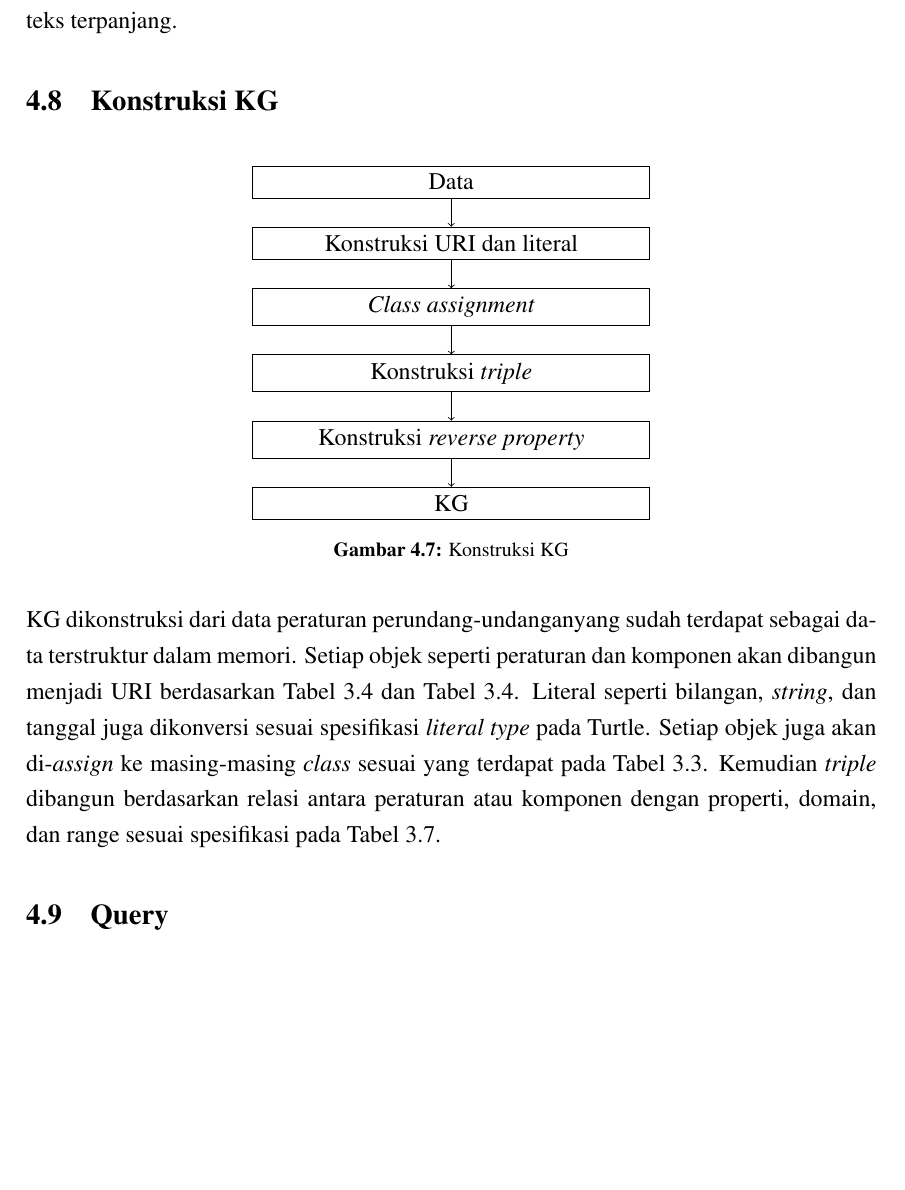
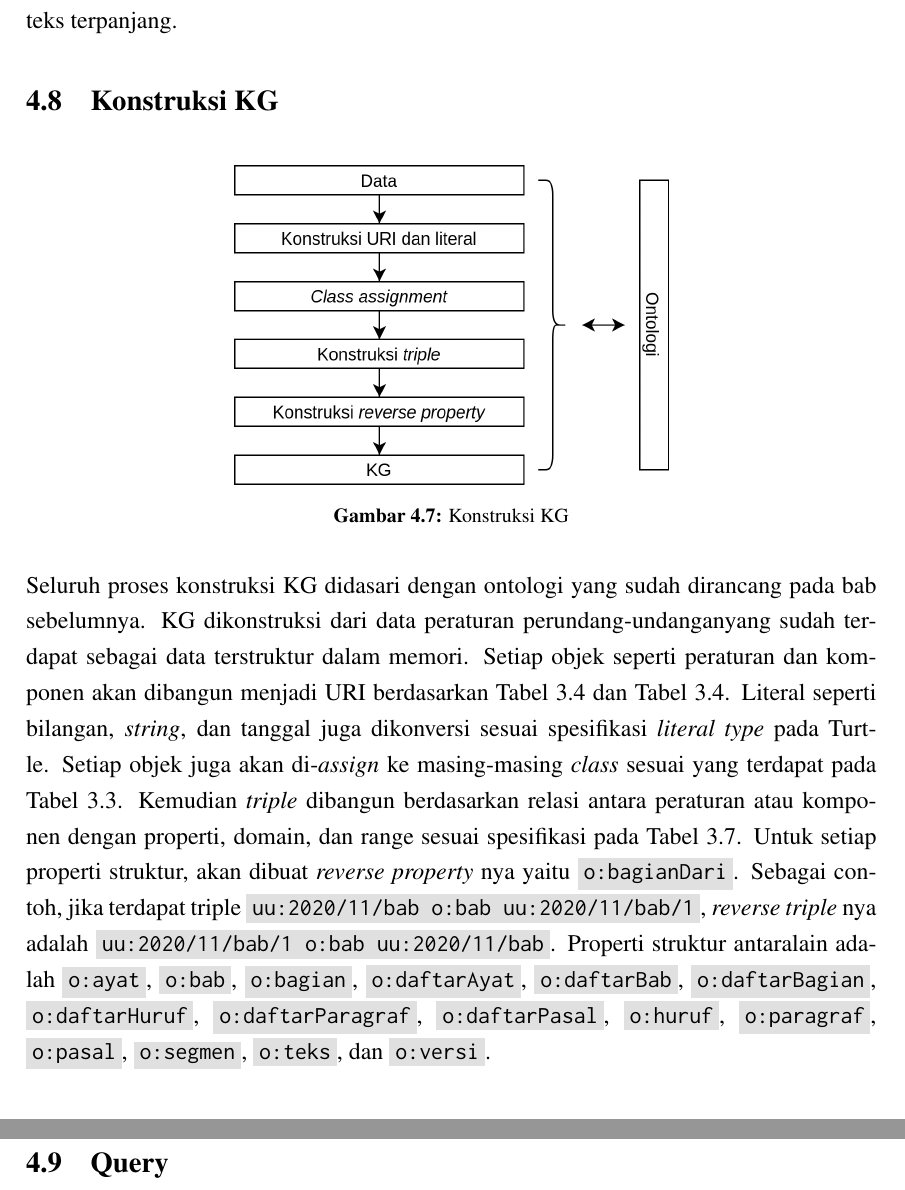
Before and after one commit to aabccd021/legal-kg, a LaTeX thesis (paper/thesis.tex, which reads paper/bab4.tex): part of page 58 of 70 before the commit and two parts of pages 58 and 59 of 70 after it, the two joined at a grey line, cut so that both start at the same text, the shorter picture padded with empty space. Compiled offline with pdfLaTeX.

Commit message:
kontstruksi kg

```diff
--- a/paper/bab4.tex
+++ b/paper/bab4.tex
@@ -479,44 +479,31 @@ terpanjang.
 \label{data-to-triple}
 %--------------------------------------------------------------------------------------------------%
 
-% // TODO: ontologynya mana? kami menggunakan ontologi ini buat konversi, gambarnya ini
-% // TODO: perlu dijelasin jg yg reverse property
-
 \begin{figure}
   \centering
-  \begin{tikzpicture}[node distance=0.5cm]
-    %Styles
-    \tikzstyle{r} = [rectangle, minimum width=7cm, minimum height=0.5cm, draw, text centered]
-
-    %Nodes
-    \node[r] (data)                       {Data};
-    \node[r] (uri)     [below=of data]    {Konstruksi URI dan literal};
-    \node[r] (class)   [below=of uri]     {\textit{Class assignment}};
-    \node[r] (triple)  [below=of class]   {Konstruksi \textit{triple}};
-    \node[r] (reverse) [below=of triple]  {Konstruksi \textit{reverse property}};
-    \node[r] (kg)      [below=of reverse] {KG};
-
-    %Lines
-    \draw[->] (data.south)    -- (uri.north);
-    \draw[->] (uri.south)     -- (class.north);
-    \draw[->] (class.south)   -- (triple.north);
-    \draw[->] (triple.south)  -- (reverse.north);
-    \draw[->] (reverse.south) -- (kg.north);
-
-  \end{tikzpicture}
+  \includegraphics[scale=0.4]{pictures/konstruksi_kg.png}
   \caption{Konstruksi KG}
   \label{fig:konstruksi-kg}
 \end{figure}
 
-KG dikonstruksi dari data \legal yang sudah terdapat sebagai data terstruktur
-dalam memori. Setiap objek seperti peraturan dan komponen akan dibangun menjadi URI berdasarkan
+Seluruh proses konstruksi KG didasari dengan ontologi yang sudah dirancang pada bab sebelumnya. KG
+dikonstruksi dari data \legal yang sudah terdapat sebagai data terstruktur dalam memori. Setiap
+objek seperti peraturan dan komponen akan dibangun menjadi URI berdasarkan
 \tab~\ref{tab:uri-peraturan} dan \tab~\ref{tab:uri-peraturan}. Literal seperti bilangan,
 \textit{string}, dan tanggal juga dikonversi sesuai spesifikasi \textit{literal type} pada Turtle.
 Setiap objek juga akan di-\textit{assign} ke masing-masing \textit{class} sesuai yang terdapat pada
-\tab~\ref{tab:class}. Kemudian \textit{triple} dibangun berdasarkan relasi antara peraturan atau komponen
-dengan properti, domain, dan range sesuai spesifikasi pada \tab~\ref{tab:properti}.
+\tab~\ref{tab:class}. Kemudian \textit{triple} dibangun berdasarkan relasi antara peraturan atau
+komponen dengan properti, domain, dan range sesuai spesifikasi pada \tab~\ref{tab:properti}. Untuk
+setiap properti struktur, akan dibuat \textit{reverse property} nya yaitu \mono{o:bagianDari}.
+Sebagai contoh, jika terdapat triple \mono{uu:2020/11/bab o:bab uu:2020/11/bab/1}, \textit{reverse
+triple} nya adalah \mono{uu:2020/11/bab/1 o:bab uu:2020/11/bab}. Properti struktur antaralain adalah
+\mono{o:ayat}, \mono{o:bab}, \mono{o:bagian}, \mono{o:daftarAyat}, \mono{o:daftarBab},
+\mono{o:daftarBagian}, \mono{o:daftarHuruf}, \mono{o:daftarParagraf}, \mono{o:daftarPasal},
+\mono{o:huruf}, \mono{o:paragraf}, \mono{o:pasal}, \mono{o:segmen}, \mono{o:teks}, dan
+\mono{o:versi}.
 
-% // TODO: Merge TTL
+
+% // HACK: Merge TTL
 
 %--------------------------------------------------------------------------------------------------%
 \section{Query}
```
Also changed, not shown: paper/bab1.tex (+1 -1 lines), paper/pictures/konstruksi_kg.png (added), 1 other file.
